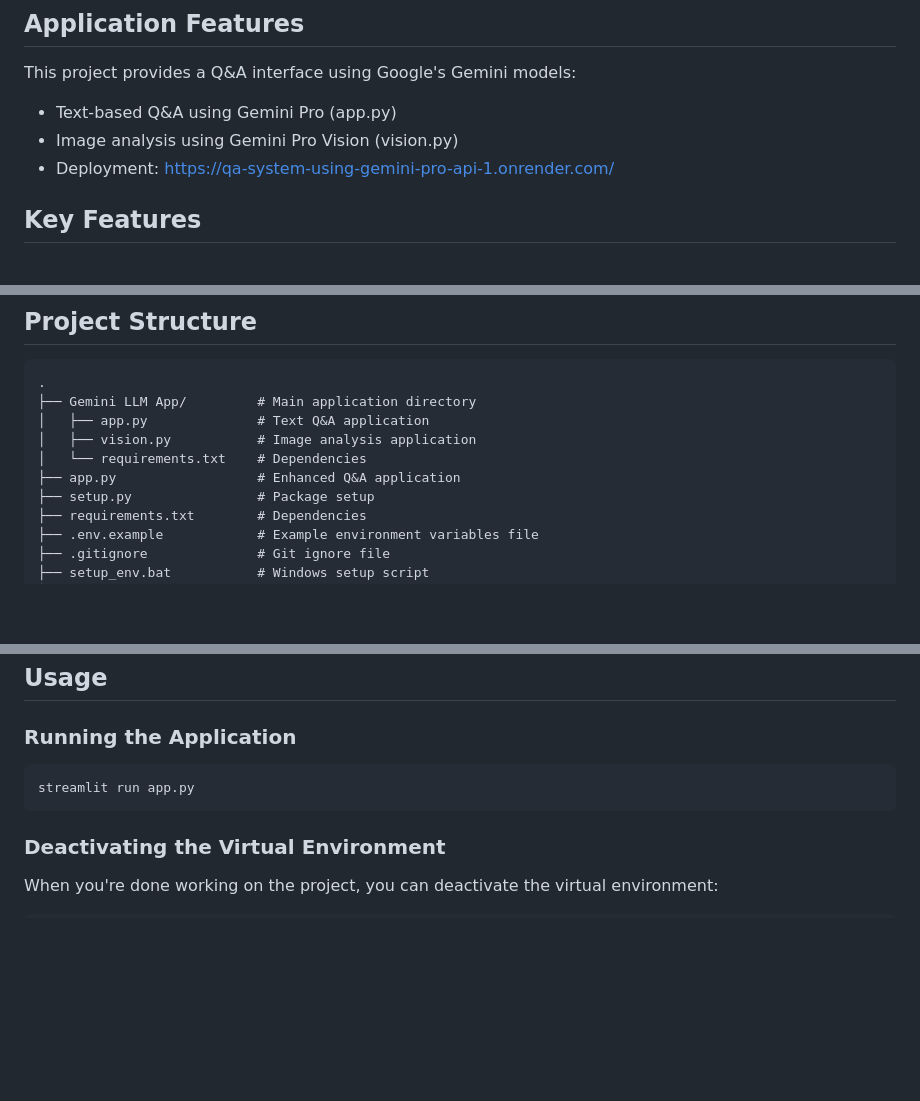
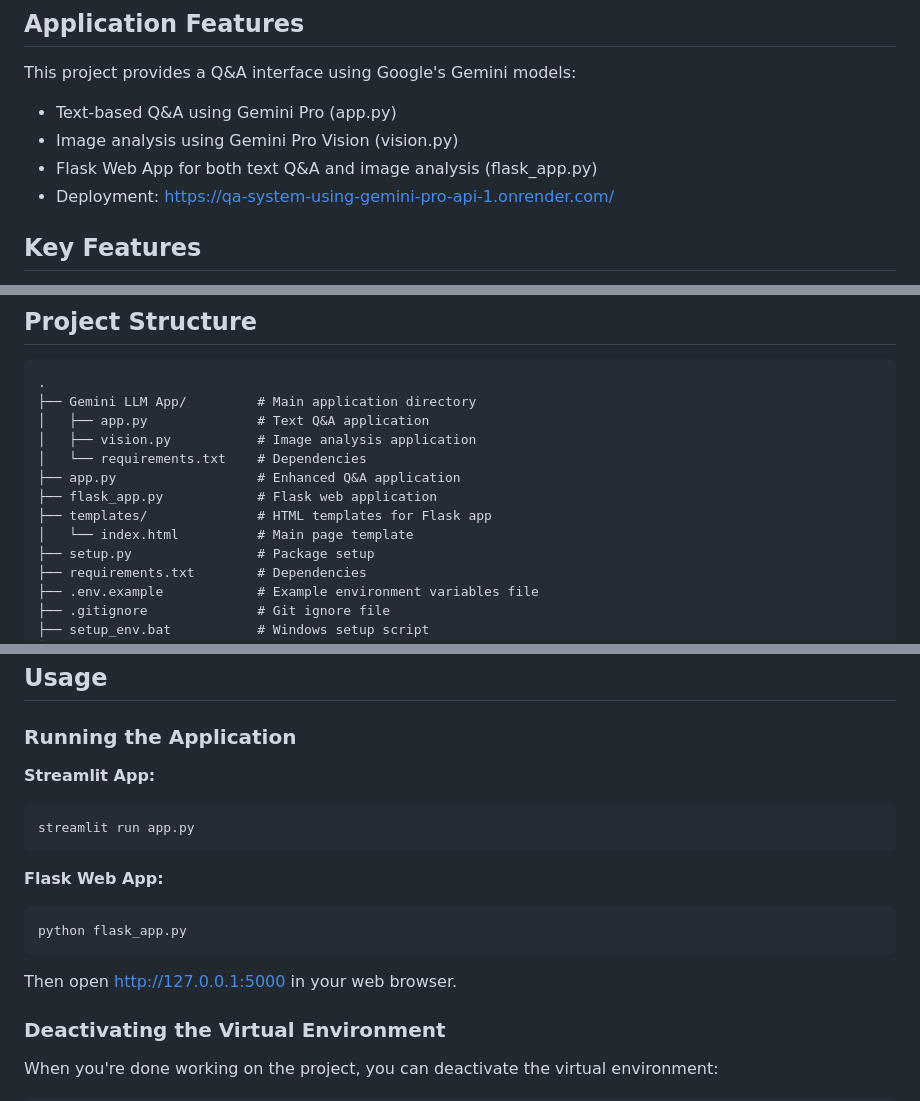
Before and after one commit to VisionExpo/QA-System-using-Gemini-Pro-API, a Markdown page: README.md, 3 parts joined by grey strips. GitHub-like rendering; blank space fills up the shorter version.

````diff
--- a/README.md
+++ b/README.md
@@ -8,6 +8,7 @@ This project provides a Q&A interface using Google's Gemini models:
 
 - Text-based Q&A using Gemini Pro (app.py)
 - Image analysis using Gemini Pro Vision (vision.py)
+- Flask Web App for both text Q&A and image analysis (flask_app.py)
 - Deployment: [https://qa-system-using-gemini-pro-api-1.onrender.com/](https://qa-system-using-gemini-pro-api-1.onrender.com/)
 
 ## Key Features
@@ -27,6 +28,9 @@ This project provides a Q&A interface using Google's Gemini models:
 │   ├── vision.py           # Image analysis application
 │   └── requirements.txt    # Dependencies
 ├── app.py                  # Enhanced Q&A application
+├── flask_app.py            # Flask web application
+├── templates/              # HTML templates for Flask app
+│   └── index.html          # Main page template
 ├── setup.py                # Package setup
 ├── requirements.txt        # Dependencies
 ├── .env.example            # Example environment variables file
@@ -134,9 +138,19 @@ The `.gitignore` file is set up to exclude:
 
 ### Running the Application
 
+**Streamlit App:**
+
 ```bash
 streamlit run app.py
 ```
+
+**Flask Web App:**
+
+```bash
+python flask_app.py
+```
+
+Then open [http://127.0.0.1:5000](http://127.0.0.1:5000) in your web browser.
 
 ### Deactivating the Virtual Environment
 
````
